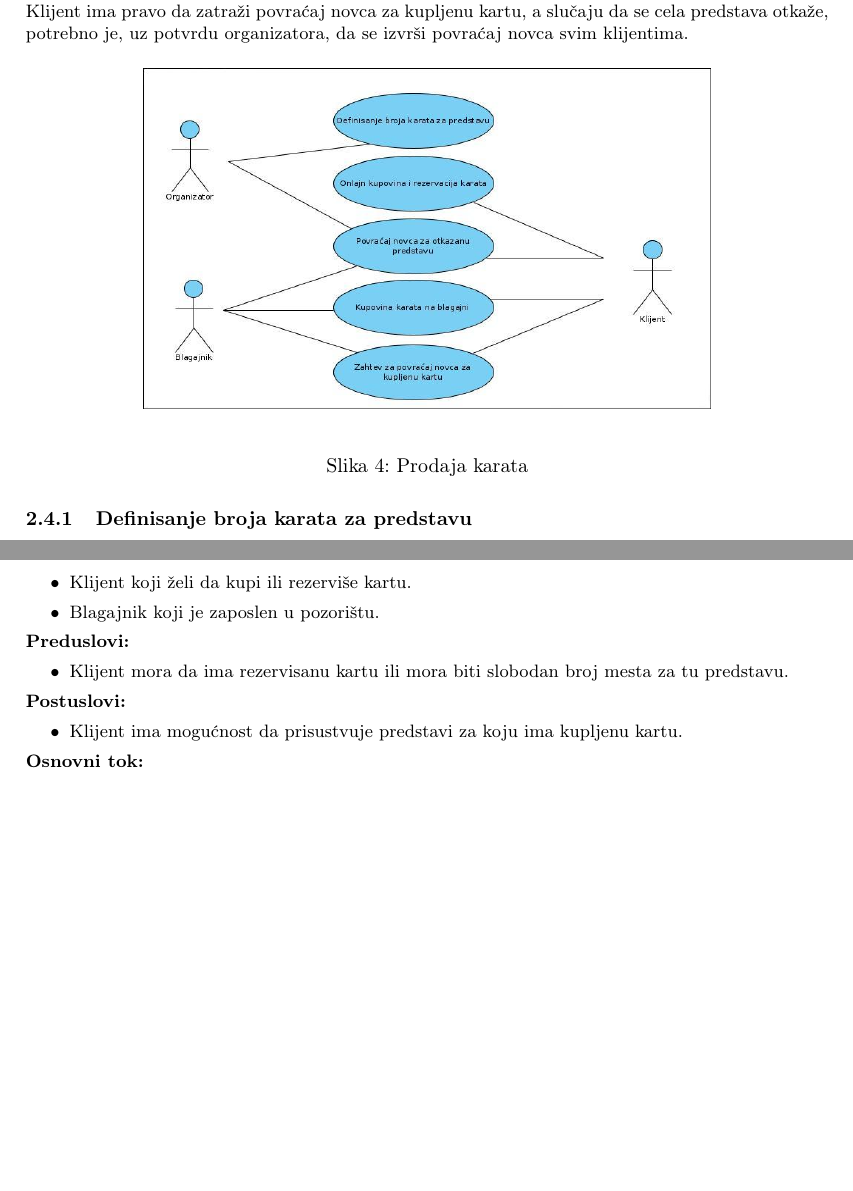
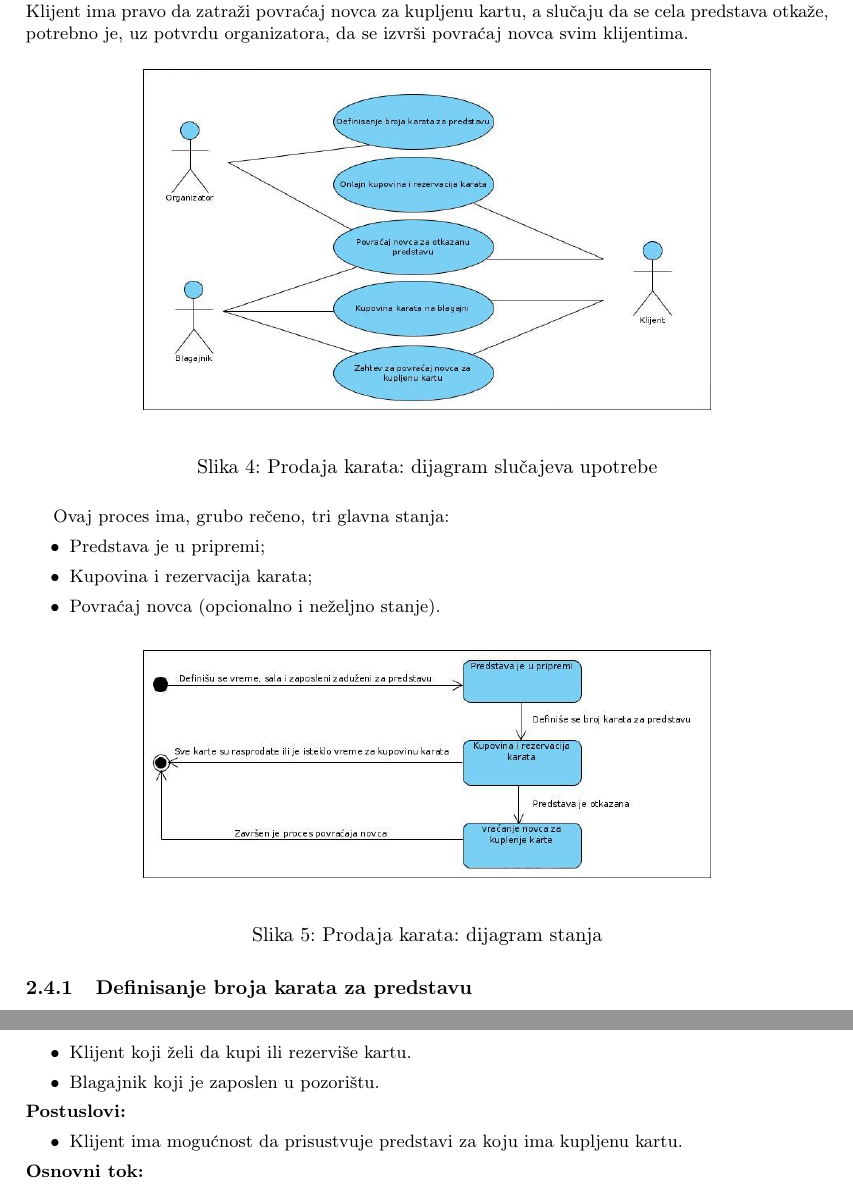
Before and after one commit to Robotmurlock/MATF-IS-THEATER, a LaTeX document (docs/main.tex): two parts of pages 10 and 13 of 17, joined at a grey line, cut so that both start at the same text, the shorter picture padded with empty space. Compiled offline with pdfLaTeX.

Commit message:
Dodat je dijagram stanja i popravljen slučaj 2.4.4

```diff
--- a/docs/main.tex
+++ b/docs/main.tex
@@ -541,9 +541,25 @@ potrebno je, uz potvrdu organizatora, da se izvrši povraćaj novca svim klijent
   \begin{center}
       \includegraphics[width=100mm,height=60mm]{../images/usecase_prodaja_karata.jpg}
   \end{center}
-  \caption{Prodaja karata}
+  \caption{Prodaja karata: dijagram slučajeva upotrebe}
   \label{usecase_prodaja_karata}
 \end{figure}
+
+Ovaj proces ima, grubo rečeno, tri glavna stanja:
+\begin{itemize}
+  \item Predstava je u pripremi;
+  \item Kupovina i rezervacija karata;
+  \item Povraćaj novca (opcionalno i neželjno stanje).
+\end{itemize}
+
+\begin{figure}[H]
+  \begin{center}
+      \includegraphics[width=100mm,height=40mm]{../images/state_prodaja_karata.jpg}
+  \end{center}
+  \caption{Prodaja karata: dijagram stanja}
+  \label{state_prodaja_karata}
+\end{figure}
+
 
 \subsubsection{Definisanje broja karata za predstavu}
 \noindent\textbf{Kratak opis:} Organizator predstave može da definiše broj karata na osnovu rezervisane
@@ -718,11 +734,6 @@ Klijenti koji nisu rezervisali kartu u pozorišu mogu da kupe kartu ako i dalje
   \begin{itemize}
     \item Klijent koji želi da kupi ili rezerviše kartu.
     \item Blagajnik koji je zaposlen u pozorištu.
-  \end{itemize}
-
-  \noindent\textbf{Preduslovi:}
-  \begin{itemize}
-    \item Klijent mora da ima rezervisanu kartu ili mora biti slobodan broj mesta za tu predstavu.
   \end{itemize}
 
   \noindent\textbf{Postuslovi:}
```
Also changed, not shown: images/activity_prodaja_karata.jpg, images/state_prodaja_karata.jpg (added).
